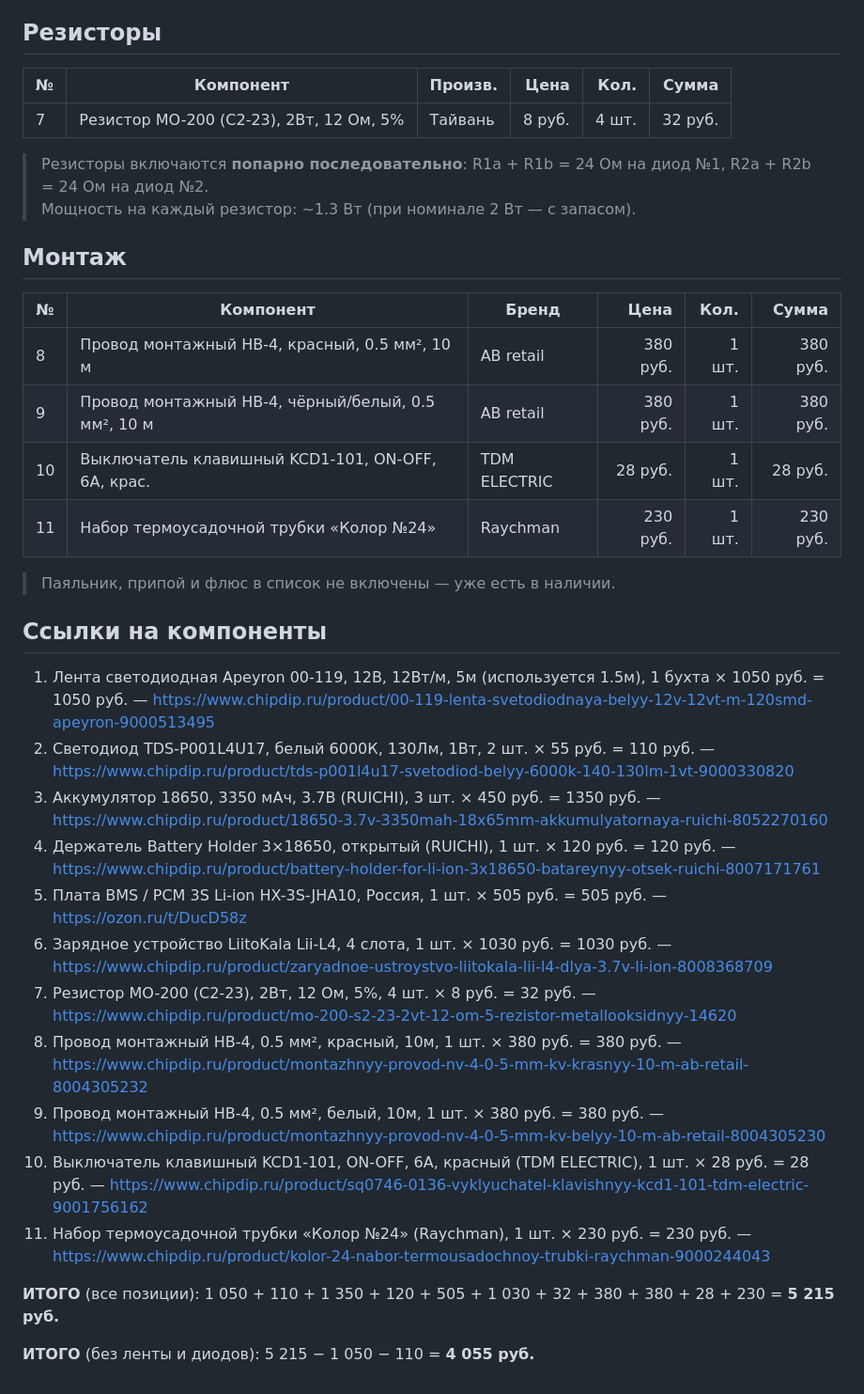
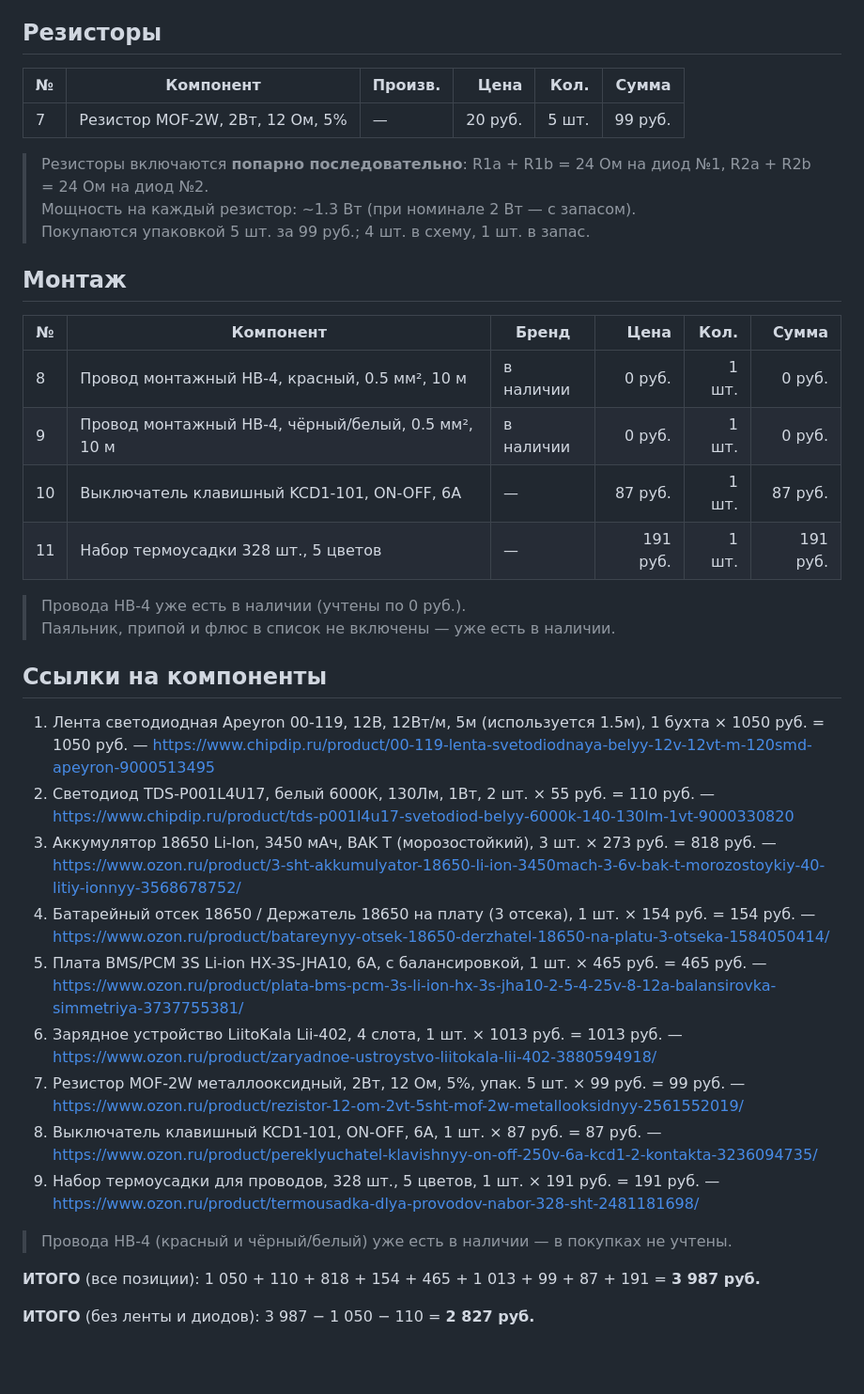
Before and after one commit to mrTelnor/home-page, a Markdown page: Схема для Карины.md, the part around one of its changes. Shown at 94% size. Rendered like a GitHub page; blank space fills up the shorter version.

Commit message:
docs: обновлена схема для Карины под закупку на Ozon
- актуализированы компоненты и цены в таблицах (BAK T 3450 мАч,
  держатель на плату, BMS с балансировкой, LiitoKala Lii-402,
  MOF-2W, новый выключатель и термоусадка)
- провода НВ-4 оставлены в таблице с ценой 0 руб. (есть в наличии)
- ссылки переведены на Ozon, провода убраны из списка ссылок
- ИТОГО: 5 215 → 3 987 руб. (без ленты и диодов 2 827 руб.)

```diff
--- a/Схема для Карины.md
+++ b/Схема для Карины.md
@@ -55,40 +55,42 @@
 
 ## Резисторы
 
-| № | Компонент                               | Произв. | Цена   | Кол.  | Сумма   |
-|---|-----------------------------------------|---------|-------:|------:|--------:|
-| 7 | Резистор MO-200 (С2-23), 2Вт, 12 Ом, 5% | Тайвань | 8 руб. | 4 шт. | 32 руб. |
+| № | Компонент                       | Произв. | Цена    | Кол.  | Сумма   |
+|---|---------------------------------|---------|--------:|------:|--------:|
+| 7 | Резистор MOF-2W, 2Вт, 12 Ом, 5% | —       | 20 руб. | 5 шт. | 99 руб. |
 
 > Резисторы включаются **попарно последовательно**: R1a + R1b = 24 Ом на диод №1, R2a + R2b = 24 Ом на диод №2.
 > Мощность на каждый резистор: ~1.3 Вт (при номинале 2 Вт — с запасом).
+> Покупаются упаковкой 5 шт. за 99 руб.; 4 шт. в схему, 1 шт. в запас.
 
 ## Монтаж
 
 | №  | Компонент                                          | Бренд        | Цена     | Кол.  | Сумма    |
 |----|----------------------------------------------------|--------------|---------:|------:|---------:|
-| 8  | Провод монтажный НВ-4, красный, 0.5 мм², 10 м      | AB retail    | 380 руб. | 1 шт. | 380 руб. |
-| 9  | Провод монтажный НВ-4, чёрный/белый, 0.5 мм², 10 м | AB retail    | 380 руб. | 1 шт. | 380 руб. |
-| 10 | Выключатель клавишный KCD1-101, ON-OFF, 6А, крас.  | TDM ELECTRIC |  28 руб. | 1 шт. |  28 руб. |
-| 11 | Набор термоусадочной трубки «Колор №24»            | Raychman     | 230 руб. | 1 шт. | 230 руб. |
+| 8  | Провод монтажный НВ-4, красный, 0.5 мм², 10 м      | в наличии    |   0 руб. | 1 шт. |   0 руб. |
+| 9  | Провод монтажный НВ-4, чёрный/белый, 0.5 мм², 10 м | в наличии    |   0 руб. | 1 шт. |   0 руб. |
+| 10 | Выключатель клавишный KCD1-101, ON-OFF, 6А         | —            |  87 руб. | 1 шт. |  87 руб. |
+| 11 | Набор термоусадки 328 шт., 5 цветов                | —            | 191 руб. | 1 шт. | 191 руб. |
 
+> Провода НВ-4 уже есть в наличии (учтены по 0 руб.).
 > Паяльник, припой и флюс в список не включены — уже есть в наличии.
 
 ## Ссылки на компоненты
 
 01. Лента светодиодная Apeyron 00-119, 12В, 12Вт/м, 5м (используется 1.5м), 1 бухта × 1050 руб. = 1050 руб. — https://www.chipdip.ru/product/00-119-lenta-svetodiodnaya-belyy-12v-12vt-m-120smd-apeyron-9000513495
 02. Светодиод TDS-P001L4U17, белый 6000К, 130Лм, 1Вт, 2 шт. × 55 руб. = 110 руб. — https://www.chipdip.ru/product/tds-p001l4u17-svetodiod-belyy-6000k-140-130lm-1vt-9000330820
-03. Аккумулятор 18650, 3350 мАч, 3.7В (RUICHI), 3 шт. × 450 руб. = 1350 руб. — https://www.chipdip.ru/product/18650-3.7v-3350mah-18x65mm-akkumulyatornaya-ruichi-8052270160
-04. Держатель Battery Holder 3×18650, открытый (RUICHI), 1 шт. × 120 руб. = 120 руб. — https://www.chipdip.ru/product/battery-holder-for-li-ion-3x18650-batareynyy-otsek-ruichi-8007171761
-05. Плата BMS / PCM 3S Li-ion HX-3S-JHA10, Россия, 1 шт. × 505 руб. = 505 руб. — https://ozon.ru/t/DucD58z
-06. Зарядное устройство LiitoKala Lii-L4, 4 слота, 1 шт. × 1030 руб. = 1030 руб. — https://www.chipdip.ru/product/zaryadnoe-ustroystvo-liitokala-lii-l4-dlya-3.7v-li-ion-8008368709
-07. Резистор MO-200 (С2-23), 2Вт, 12 Ом, 5%, 4 шт. × 8 руб. = 32 руб. — https://www.chipdip.ru/product/mo-200-s2-23-2vt-12-om-5-rezistor-metallooksidnyy-14620
-08. Провод монтажный НВ-4, 0.5 мм², красный, 10м, 1 шт. × 380 руб. = 380 руб. — https://www.chipdip.ru/product/montazhnyy-provod-nv-4-0-5-mm-kv-krasnyy-10-m-ab-retail-8004305232
-09. Провод монтажный НВ-4, 0.5 мм², белый, 10м, 1 шт. × 380 руб. = 380 руб. — https://www.chipdip.ru/product/montazhnyy-provod-nv-4-0-5-mm-kv-belyy-10-m-ab-retail-8004305230
-10. Выключатель клавишный KCD1-101, ON-OFF, 6А, красный (TDM ELECTRIC), 1 шт. × 28 руб. = 28 руб. — https://www.chipdip.ru/product/sq0746-0136-vyklyuchatel-klavishnyy-kcd1-101-tdm-electric-9001756162
-11. Набор термоусадочной трубки «Колор №24» (Raychman), 1 шт. × 230 руб. = 230 руб. — https://www.chipdip.ru/product/kolor-24-nabor-termousadochnoy-trubki-raychman-9000244043
+03. Аккумулятор 18650 Li-Ion, 3450 мАч, BAK T (морозостойкий), 3 шт. × 273 руб. = 818 руб. — https://www.ozon.ru/product/3-sht-akkumulyator-18650-li-ion-3450mach-3-6v-bak-t-morozostoykiy-40-litiy-ionnyy-3568678752/
+04. Батарейный отсек 18650 / Держатель 18650 на плату (3 отсека), 1 шт. × 154 руб. = 154 руб. — https://www.ozon.ru/product/batareynyy-otsek-18650-derzhatel-18650-na-platu-3-otseka-1584050414/
+05. Плата BMS/PCM 3S Li-ion HX-3S-JHA10, 6А, с балансировкой, 1 шт. × 465 руб. = 465 руб. — https://www.ozon.ru/product/plata-bms-pcm-3s-li-ion-hx-3s-jha10-2-5-4-25v-8-12a-balansirovka-simmetriya-3737755381/
+06. Зарядное устройство LiitoKala Lii-402, 4 слота, 1 шт. × 1013 руб. = 1013 руб. — https://www.ozon.ru/product/zaryadnoe-ustroystvo-liitokala-lii-402-3880594918/
+07. Резистор MOF-2W металлооксидный, 2Вт, 12 Ом, 5%, упак. 5 шт. × 99 руб. = 99 руб. — https://www.ozon.ru/product/rezistor-12-om-2vt-5sht-mof-2w-metallooksidnyy-2561552019/
+08. Выключатель клавишный KCD1-101, ON-OFF, 6А, 1 шт. × 87 руб. = 87 руб. — https://www.ozon.ru/product/pereklyuchatel-klavishnyy-on-off-250v-6a-kcd1-2-kontakta-3236094735/
+09. Набор термоусадки для проводов, 328 шт., 5 цветов, 1 шт. × 191 руб. = 191 руб. — https://www.ozon.ru/product/termousadka-dlya-provodov-nabor-328-sht-2481181698/
+
+> Провода НВ-4 (красный и чёрный/белый) уже есть в наличии — в покупках не учтены.
 
 **ИТОГО** (все позиции):
-1 050 + 110 + 1 350 + 120 + 505 + 1 030 + 32 + 380 + 380 + 28 + 230 = **5 215 руб.**
+1 050 + 110 + 818 + 154 + 465 + 1 013 + 99 + 87 + 191 = **3 987 руб.**
 
 **ИТОГО** (без ленты и диодов):
-5 215 − 1 050 − 110 = **4 055 руб.**
+3 987 − 1 050 − 110 = **2 827 руб.**
```
Also changed, not shown: other parts of Схема для Карины.md (+8 -8 lines).
